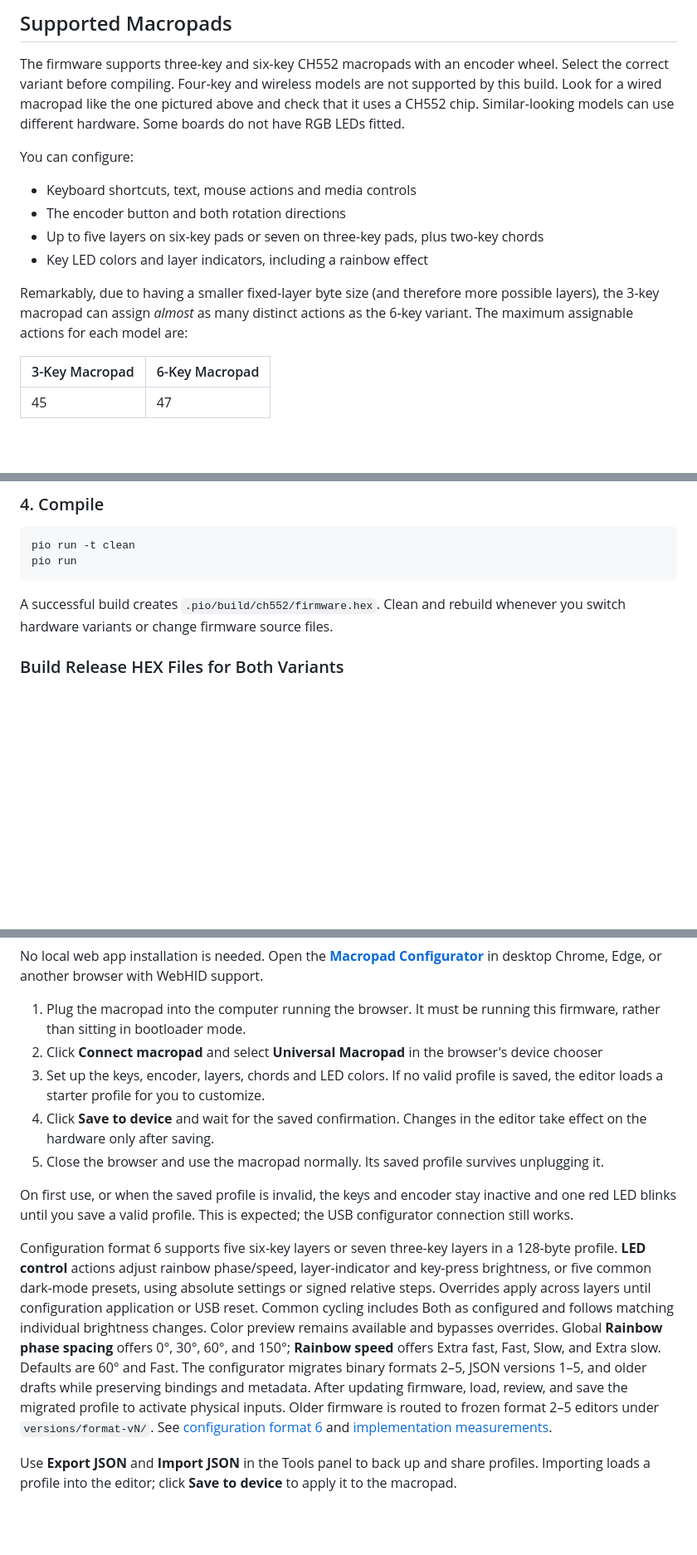
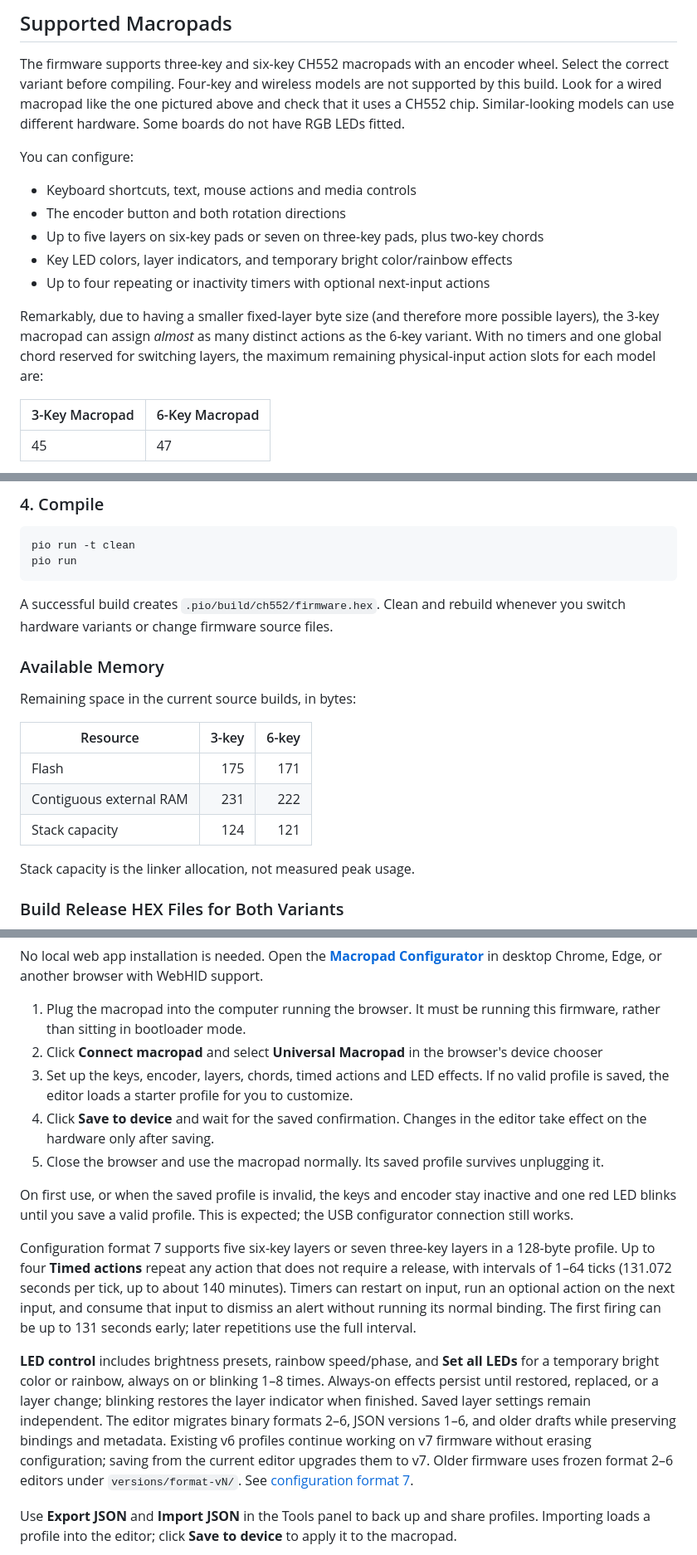
Before and after one commit to perkinsb1024/CH552-Macropad-v2, a Markdown page: README.md, 3 parts joined by grey strips. Shown at 83% size. GitHub-like rendering; blank space fills up the shorter version.

Commit message:
Refresh v7 documentation and verify capacity and memory figures

````diff
--- a/README.md
+++ b/README.md
@@ -34,12 +37,14 @@ Profiles are saved on the macropad; the configurator does not need to stay open
 The firmware supports three-key and six-key CH552 macropads with an encoder wheel. Select the correct variant before compiling. Four-key and wireless models are not supported by this build. Look for a wired macropad like the one pictured above and check that it uses a CH552 chip. Similar-looking models can use different hardware. Some boards do not have RGB LEDs fitted.
 
 You can configure:
+
 - Keyboard shortcuts, text, mouse actions and media controls
 - The encoder button and both rotation directions
 - Up to five layers on six-key pads or seven on three-key pads, plus two-key chords
-- Key LED colors and layer indicators, including a rainbow effect
+- Key LED colors, layer indicators, and temporary bright color/rainbow effects
+- Up to four repeating or inactivity timers with optional next-input actions
 
-Remarkably, due to having a smaller fixed-layer byte size (and therefore more possible layers), the 3-key macropad can assign *almost* as many distinct actions as the 6-key variant. The maximum assignable actions for each model are:
+Remarkably, due to having a smaller fixed-layer byte size (and therefore more possible layers), the 3-key macropad can assign *almost* as many distinct actions as the 6-key variant. With no timers and one global chord reserved for switching layers, the maximum remaining physical-input action slots for each model are:
 
 | 3-Key Macropad | 6-Key Macropad |
 | --- | --- |
@@ -107,6 +112,18 @@ pio run
 ```
 
 A successful build creates `.pio/build/ch552/firmware.hex`. Clean and rebuild whenever you switch hardware variants or change firmware source files.
+
+### Available Memory
+
+Remaining space in the current source builds, in bytes:
+
+| Resource | 3-key | 6-key |
+| --- | ---: | ---: |
+| Flash | 175 | 171 |
+| Contiguous external RAM | 231 | 222 |
+| Stack capacity | 124 | 121 |
+
+Stack capacity is the linker allocation, not measured peak usage.
 
 ### Build Release HEX Files for Both Variants
 
@@ -176,13 +193,15 @@ No local web app installation is needed. Open the **[Macropad Configurator](http
 
 1. Plug the macropad into the computer running the browser. It must be running this firmware, rather than sitting in bootloader mode.
 2. Click **Connect macropad** and select **Universal Macropad** in the browser's device chooser
-3. Set up the keys, encoder, layers, chords and LED colors. If no valid profile is saved, the editor loads a starter profile for you to customize.
+3. Set up the keys, encoder, layers, chords, timed actions and LED effects. If no valid profile is saved, the editor loads a starter profile for you to customize.
 4. Click **Save to device** and wait for the saved confirmation. Changes in the editor take effect on the hardware only after saving.
 5. Close the browser and use the macropad normally. Its saved profile survives unplugging it.
 
 On first use, or when the saved profile is invalid, the keys and encoder stay inactive and one red LED blinks until you save a valid profile. This is expected; the USB configurator connection still works.
 
-Configuration format 6 supports five six-key layers or seven three-key layers in a 128-byte profile. **LED control** actions adjust rainbow phase/speed, layer-indicator and key-press brightness, or five common dark-mode presets, using absolute settings or signed relative steps. Overrides apply across layers until configuration application or USB reset. Common cycling includes Both as configured and follows matching individual brightness changes. Color preview remains available and bypasses overrides. Global **Rainbow phase spacing** offers 0°, 30°, 60°, and 150°; **Rainbow speed** offers Extra fast, Fast, Slow, and Extra slow. Defaults are 60° and Fast. The configurator migrates binary formats 2–5, JSON versions 1–5, and older drafts while preserving bindings and metadata. After updating firmware, load, review, and save the migrated profile to activate physical inputs. Older firmware is routed to frozen format 2–5 editors under `versions/format-vN/`. See [configuration format 6](protocol/config-v6.md) and [implementation measurements](protocol/led-control-implementation.md).
+Configuration format 7 supports five six-key layers or seven three-key layers in a 128-byte profile. Up to four **Timed actions** repeat any action that does not require a release, with intervals of 1–64 ticks (131.072 seconds per tick, up to about 140 minutes). Timers can restart on input, run an optional action on the next input, and consume that input to dismiss an alert without running its normal binding. The first firing can be up to 131 seconds early; later repetitions use the full interval.
+
+**LED control** includes brightness presets, rainbow speed/phase, and **Set all LEDs** for a temporary bright color or rainbow, always on or blinking 1–8 times. Always-on effects persist until restored, replaced, or a layer change; blinking restores the layer indicator when finished. Saved layer settings remain independent. The editor migrates binary formats 2–6, JSON versions 1–6, and older drafts while preserving bindings and metadata. Existing v6 profiles continue working on v7 firmware without erasing configuration; saving from the current editor upgrades them to v7. Older firmware uses frozen format 2–6 editors under `versions/format-vN/`. See [configuration format 7](protocol/config-v7.md).
 
 Use **Export JSON** and **Import JSON** in the Tools panel to back up and share profiles. Importing loads a profile into the editor; click **Save to device** to apply it to the macropad.
 
````
Also changed, not shown: other parts of README.md (+5 -2 lines), ACTION_CAPACITY.md (+8 -5 lines), webapp/README.md (+2 -2 lines).
